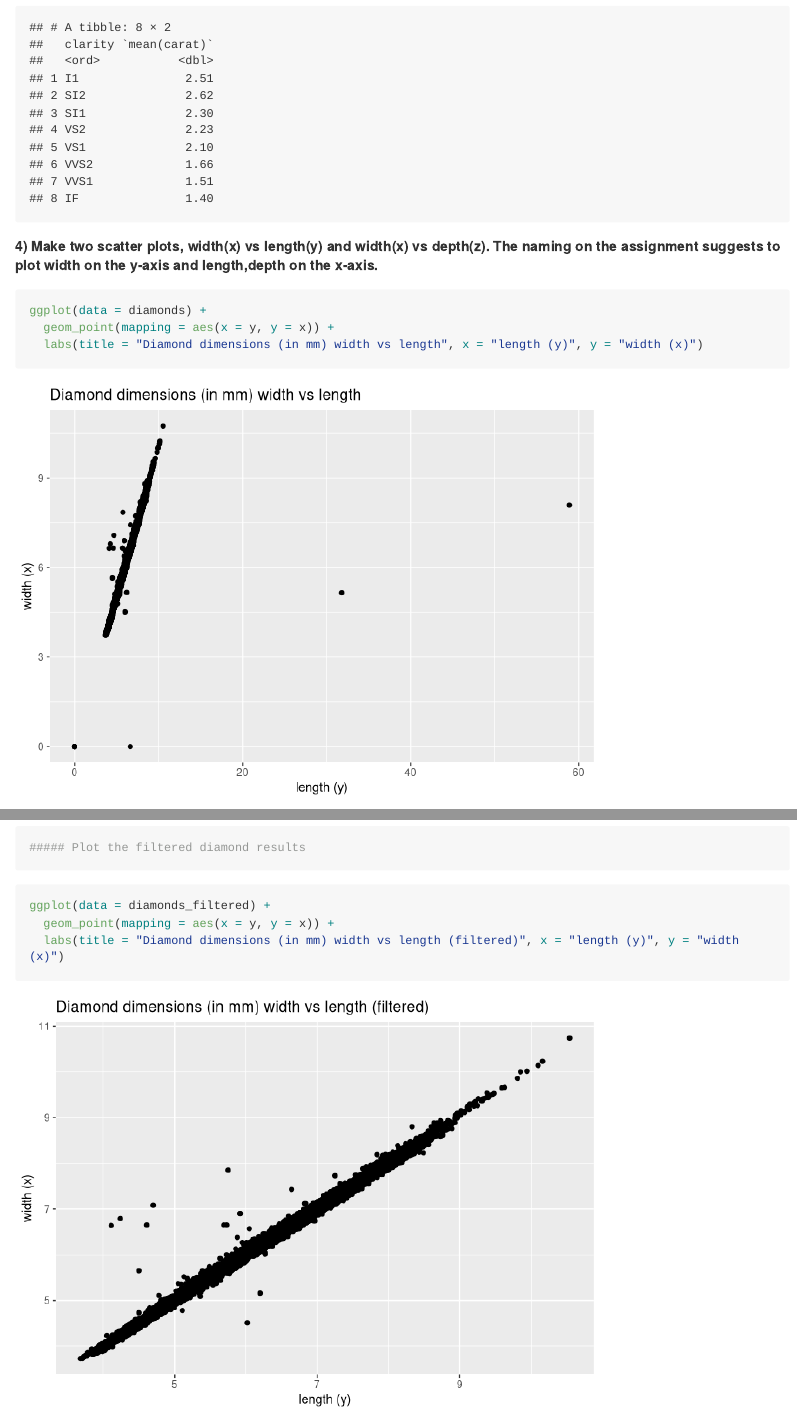
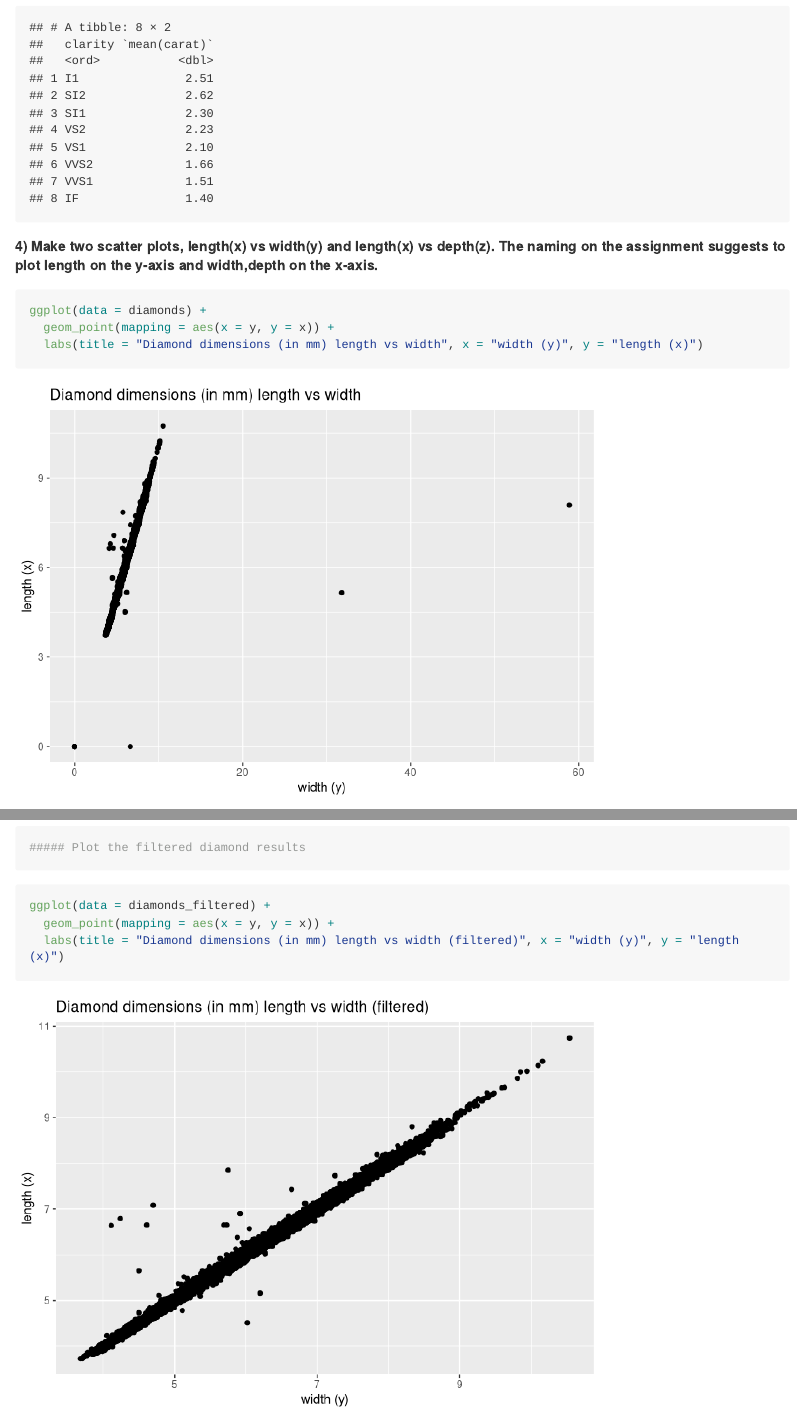
Before and after one commit to t5dgpg3vt9z58jv9/MICR_475, an R Markdown document (hw_5.Rmd): the page in a window 1100 px wide, from 2610 px down, and a second part further down, joined at a grey line. Rendered offline with R 4.5, knitr and Pandoc, with nearby package versions; code that draws random numbers runs with fixed seeds of ours; long lines of code are wrapped.

Commit message:
fixed naming

````diff
--- a/hw_5.Rmd
+++ b/hw_5.Rmd
@@ -57,11 +57,11 @@ largest_diamonds %>%
   summarise(mean(carat))
 ```
 
-##### 4) Make two scatter plots, width(x) vs length(y) and width(x) vs depth(z). The naming on the assignment suggests to plot width on the y-axis and length,depth on the x-axis.
+##### 4) Make two scatter plots, length(x) vs width(y) and length(x) vs depth(z). The naming on the assignment suggests to plot length on the y-axis and width,depth on the x-axis.
 ``` {r}
 ggplot(data = diamonds) +
   geom_point(mapping = aes(x = y, y = x)) +
-  labs(title = "Diamond dimensions (in mm) width vs length", x = "length (y)", y = "width (x)")
+  labs(title = "Diamond dimensions (in mm) length vs width", x = "width (y)", y = "length (x)")
 ```
 ``` {r}
 ggplot(data = diamonds) +
@@ -80,7 +80,7 @@ head(diamonds_filtered)
 ```{r}
 ggplot(data = diamonds_filtered) +
   geom_point(mapping = aes(x = y, y = x)) +
-  labs(title = "Diamond dimensions (in mm) width vs length (filtered)", x = "length (y)", y = "width (x)")
+  labs(title = "Diamond dimensions (in mm) length vs width (filtered)", x = "width (y)", y = "length (x)")
 ```
 ``` {r}
 ggplot(data = diamonds_filtered) +
````
Also changed, not shown: hw_5.md, hw_5_files/figure-gfm/unnamed-chunk-11-1.png, hw_5_files/figure-gfm/unnamed-chunk-12-1.png, hw_5_files/figure-gfm/unnamed-chunk-8-1.png, hw_5_files/figure-gfm/unnamed-chunk-9-1.png, hw_5.Rmd (4 more changed lines).
